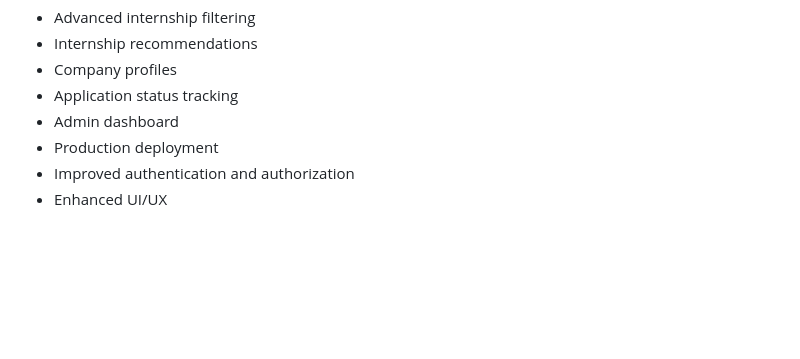
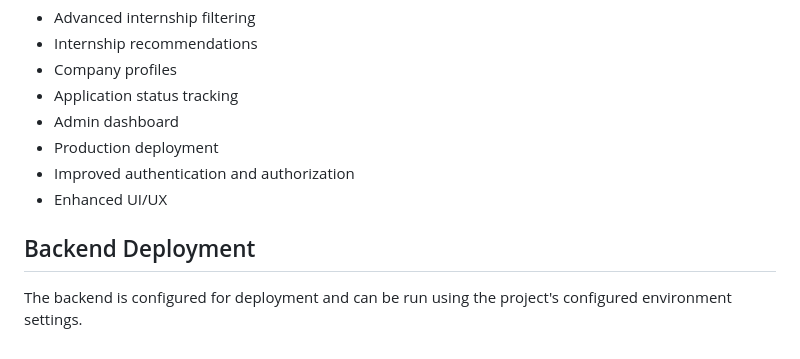
Before and after one commit to GurudevMB/internmatch-mvp, a Markdown page: README.MD, the part around the change. GitHub-like rendering; blank space fills up the shorter version.

Commit message:
chore: finalize backend deployment configuration

```diff
--- a/README.MD
+++ b/README.MD
@@ -392,3 +392,8 @@ The goal of InternMatch is to provide students with a simple platform for discov
 * Production deployment
 * Improved authentication and authorization
 * Enhanced UI/UX
+
+
+## Backend Deployment
+
+The backend is configured for deployment and can be run using the project's configured environment settings.
```
